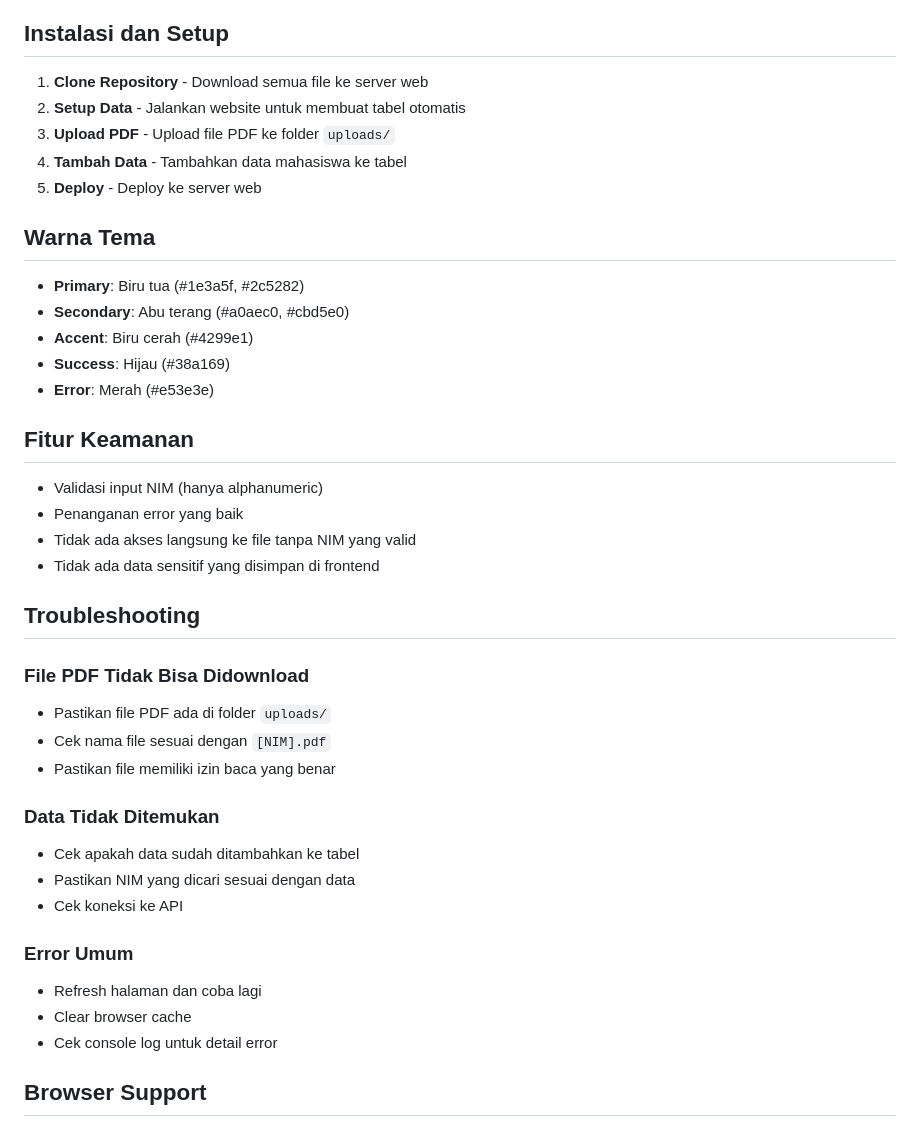
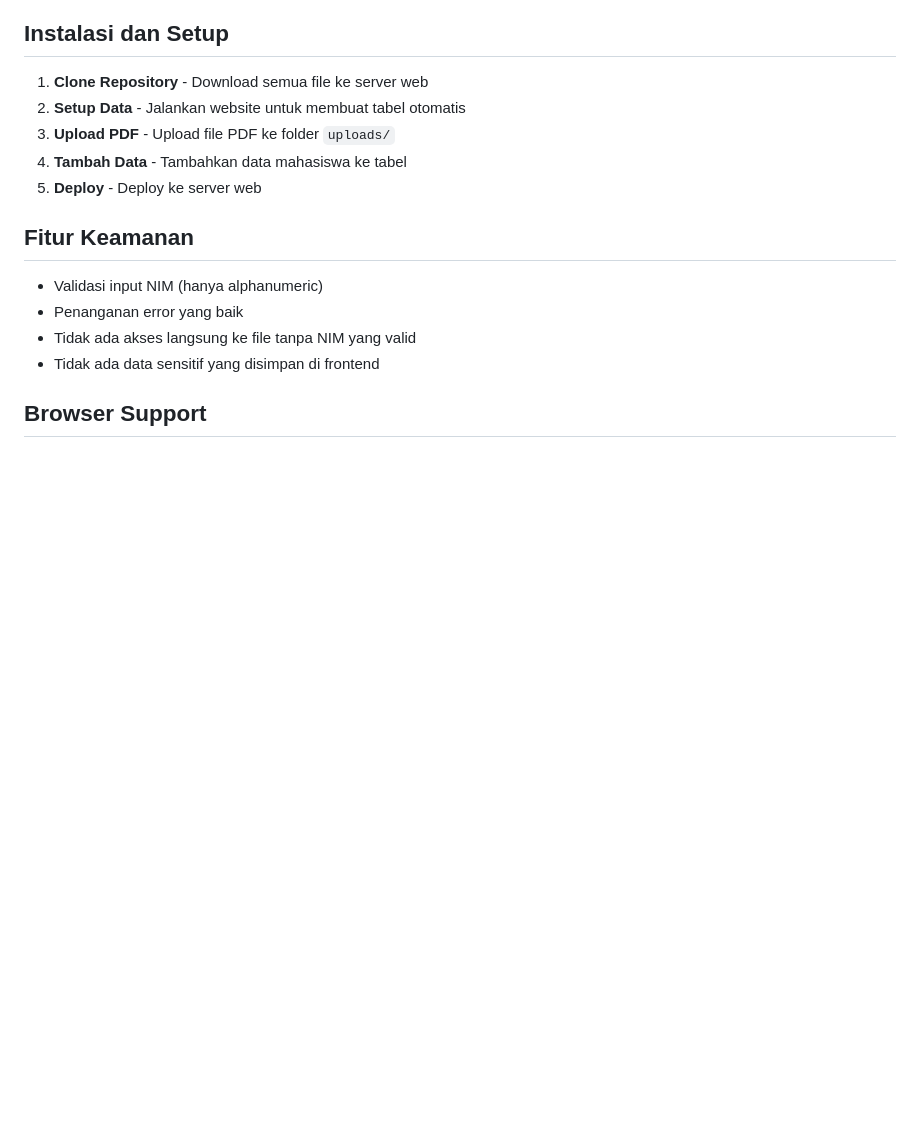
Before and after one commit to arckra/webs-sertificate, a Markdown page: README.md, the part around the change. Drawn GitHub-style; blank space fills up the shorter version.

```diff
--- a/README.md
+++ b/README.md
@@ -98,37 +98,12 @@ Tampilan hasil pencarian dengan detail sertifikat
 4. **Tambah Data** - Tambahkan data mahasiswa ke tabel
 5. **Deploy** - Deploy ke server web
 
-## Warna Tema
-
-- **Primary**: Biru tua (#1e3a5f, #2c5282)
-- **Secondary**: Abu terang (#a0aec0, #cbd5e0)
-- **Accent**: Biru cerah (#4299e1)
-- **Success**: Hijau (#38a169)
-- **Error**: Merah (#e53e3e)
-
 ## Fitur Keamanan
 
 - Validasi input NIM (hanya alphanumeric)
 - Penanganan error yang baik
 - Tidak ada akses langsung ke file tanpa NIM yang valid
 - Tidak ada data sensitif yang disimpan di frontend
-
-## Troubleshooting
-
-### File PDF Tidak Bisa Didownload
-- Pastikan file PDF ada di folder `uploads/`
-- Cek nama file sesuai dengan `[NIM].pdf`
-- Pastikan file memiliki izin baca yang benar
-
-### Data Tidak Ditemukan
-- Cek apakah data sudah ditambahkan ke tabel
-- Pastikan NIM yang dicari sesuai dengan data
-- Cek koneksi ke API
-
-### Error Umum
-- Refresh halaman dan coba lagi
-- Clear browser cache
-- Cek console log untuk detail error
 
 ## Browser Support
 
```
